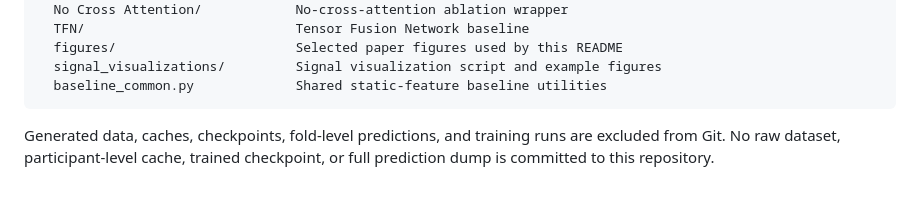
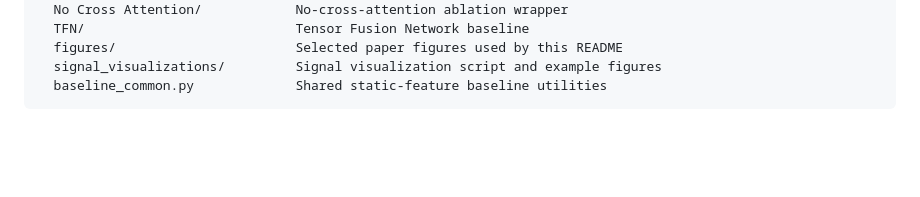
Before and after one commit to top-shen/PF-OS, a Markdown page: README.md, the part around one of its changes. Drawn GitHub-style; blank space fills up the shorter version.

````diff
--- a/README.md
+++ b/README.md
@@ -102,5 +102,3 @@ PF-OS/
   signal_visualizations/         Signal visualization script and example figures
   baseline_common.py             Shared static-feature baseline utilities
 ```
-
-Generated data, caches, checkpoints, fold-level predictions, and training runs are excluded from Git. No raw dataset, participant-level cache, trained checkpoint, or full prediction dump is committed to this repository.
````
Also changed, not shown: other parts of README.md (+1 -1 lines).
